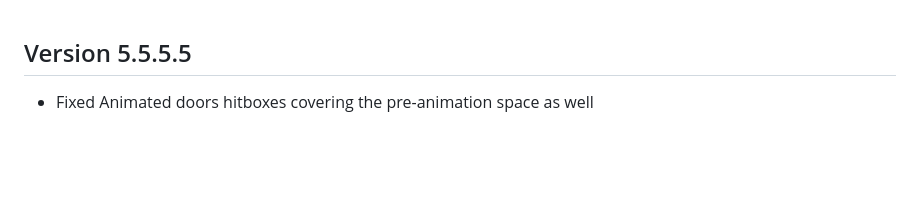
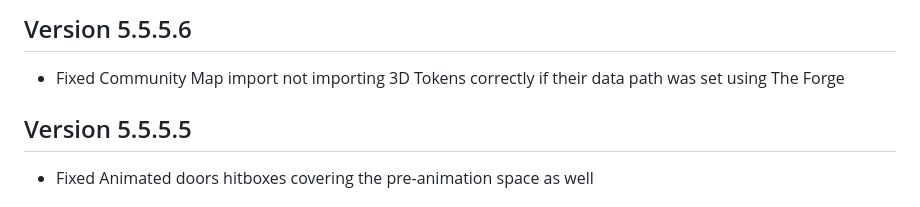
Before and after one commit to theripper93/theripper-premium-hub, a Markdown page: premium-changelogs/levels-3d-preview.md, the part around the change. Drawn GitHub-style; blank space fills up the shorter version.

Commit message:
Update changelog for levels-3d-preview version 5.5.5.6

```diff
--- a/premium-changelogs/levels-3d-preview.md
+++ b/premium-changelogs/levels-3d-preview.md
@@ -1,3 +1,6 @@
+## Version 5.5.5.6
+- Fixed Community Map import not importing 3D Tokens correctly if their data path was set using The Forge
+
 ## Version 5.5.5.5
 - Fixed Animated doors hitboxes covering the pre-animation space as well
 
```
